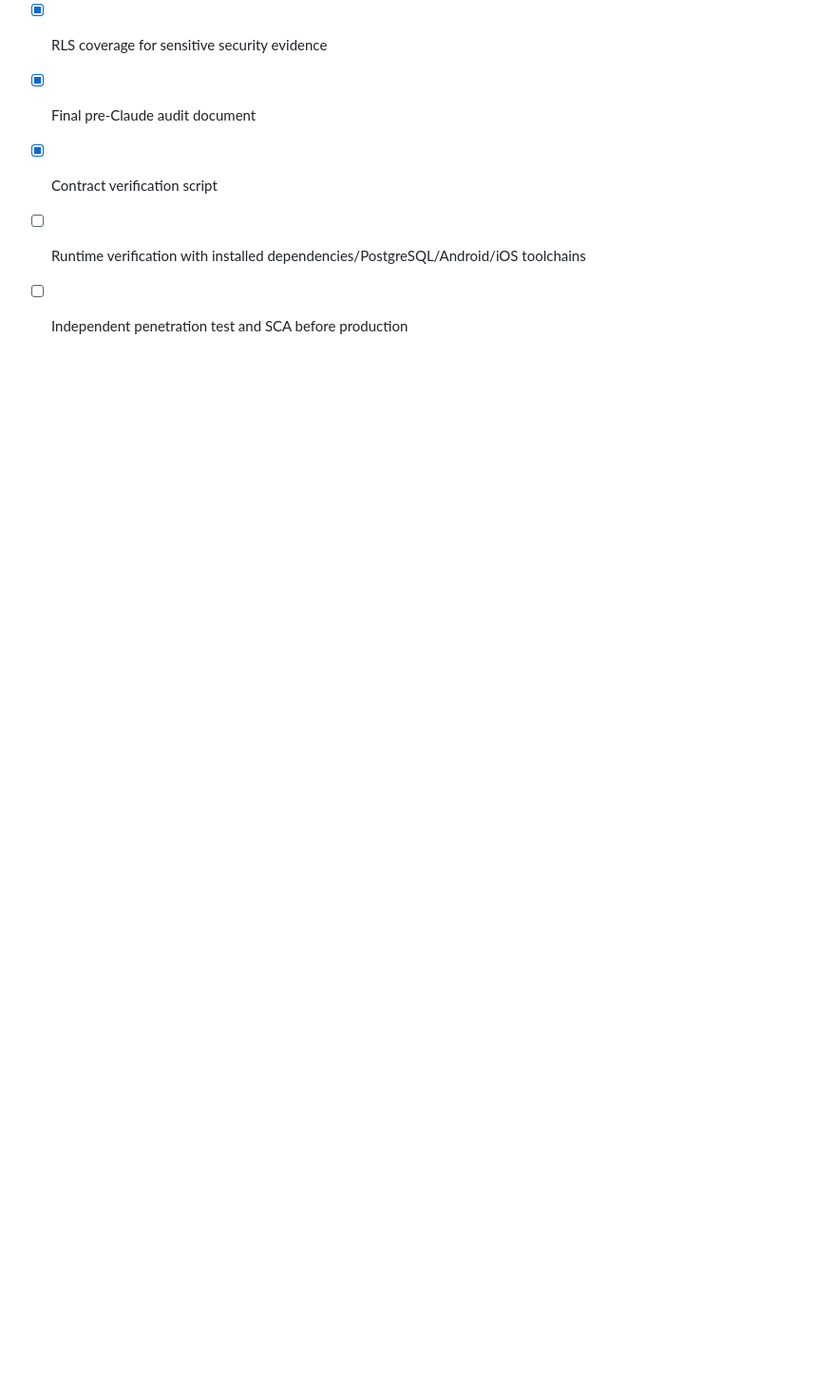
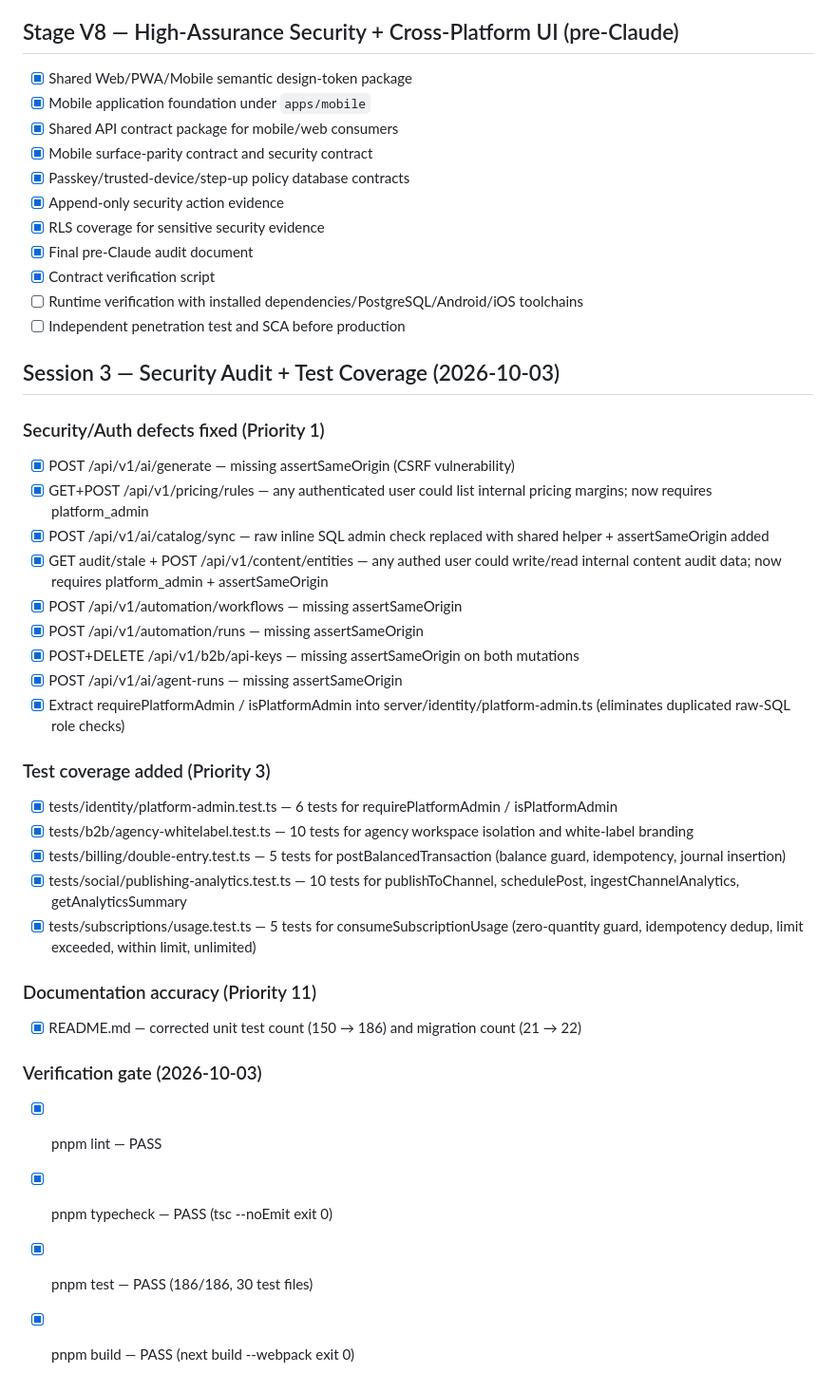
Before and after one commit to asadiradmehdi/digital-platform-v4.2, a Markdown page: docs/agent/TASK_LEDGER.md, the part around the change. Shown at 95% size. GitHub-like rendering; blank space fills up the shorter version.

Commit message:
docs: update TASK_LEDGER with Session 3 security audit and test results
Records all security fixes, new test files, README accuracy update, and
the verification gate (lint/typecheck/test/build all passing at 186 tests).

Co-Authored-By: Claude Sonnet 4.6 <noreply@anthropic.com>

```diff
--- a/docs/agent/TASK_LEDGER.md
+++ b/docs/agent/TASK_LEDGER.md
@@ -208,3 +208,32 @@ Status: `TODO`, `IN_PROGRESS`, `BLOCKED`, `DONE`.
 - [x] Contract verification script
 - [ ] Runtime verification with installed dependencies/PostgreSQL/Android/iOS toolchains
 - [ ] Independent penetration test and SCA before production
+
+## Session 3 — Security Audit + Test Coverage (2026-10-03)
+
+### Security/Auth defects fixed (Priority 1)
+- [x] POST /api/v1/ai/generate — missing assertSameOrigin (CSRF vulnerability)
+- [x] GET+POST /api/v1/pricing/rules — any authenticated user could list internal pricing margins; now requires platform_admin
+- [x] POST /api/v1/ai/catalog/sync — raw inline SQL admin check replaced with shared helper + assertSameOrigin added
+- [x] GET audit/stale + POST /api/v1/content/entities — any authed user could write/read internal content audit data; now requires platform_admin + assertSameOrigin
+- [x] POST /api/v1/automation/workflows — missing assertSameOrigin
+- [x] POST /api/v1/automation/runs — missing assertSameOrigin
+- [x] POST+DELETE /api/v1/b2b/api-keys — missing assertSameOrigin on both mutations
+- [x] POST /api/v1/ai/agent-runs — missing assertSameOrigin
+- [x] Extract requirePlatformAdmin / isPlatformAdmin into server/identity/platform-admin.ts (eliminates duplicated raw-SQL role checks)
+
+### Test coverage added (Priority 3)
+- [x] tests/identity/platform-admin.test.ts — 6 tests for requirePlatformAdmin / isPlatformAdmin
+- [x] tests/b2b/agency-whitelabel.test.ts — 10 tests for agency workspace isolation and white-label branding
+- [x] tests/billing/double-entry.test.ts — 5 tests for postBalancedTransaction (balance guard, idempotency, journal insertion)
+- [x] tests/social/publishing-analytics.test.ts — 10 tests for publishToChannel, schedulePost, ingestChannelAnalytics, getAnalyticsSummary
+- [x] tests/subscriptions/usage.test.ts — 5 tests for consumeSubscriptionUsage (zero-quantity guard, idempotency dedup, limit exceeded, within limit, unlimited)
+
+### Documentation accuracy (Priority 11)
+- [x] README.md — corrected unit test count (150 → 186) and migration count (21 → 22)
+
+### Verification gate (2026-10-03)
+- [x] pnpm lint — PASS
+- [x] pnpm typecheck — PASS (tsc --noEmit exit 0)
+- [x] pnpm test — PASS (186/186, 30 test files)
+- [x] pnpm build — PASS (next build --webpack exit 0)
```
